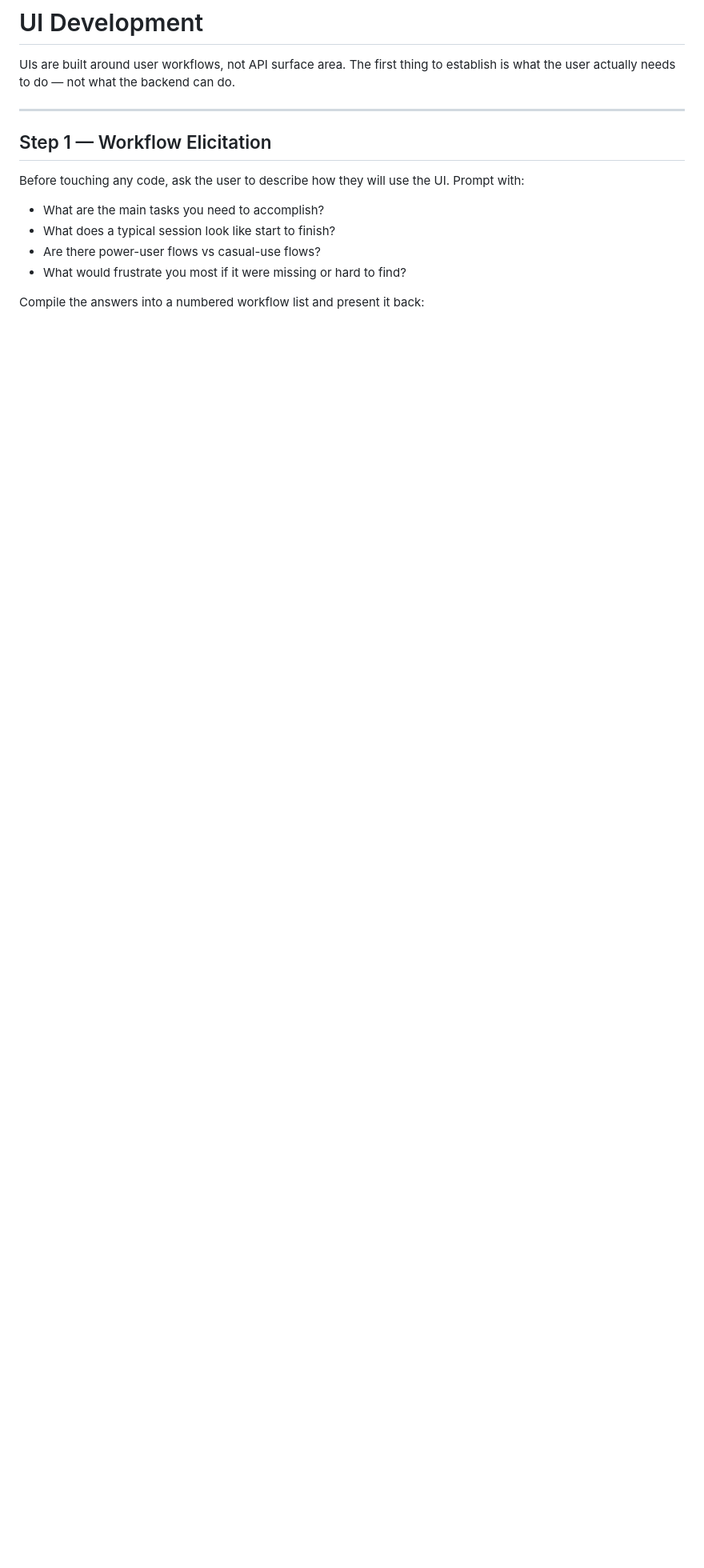
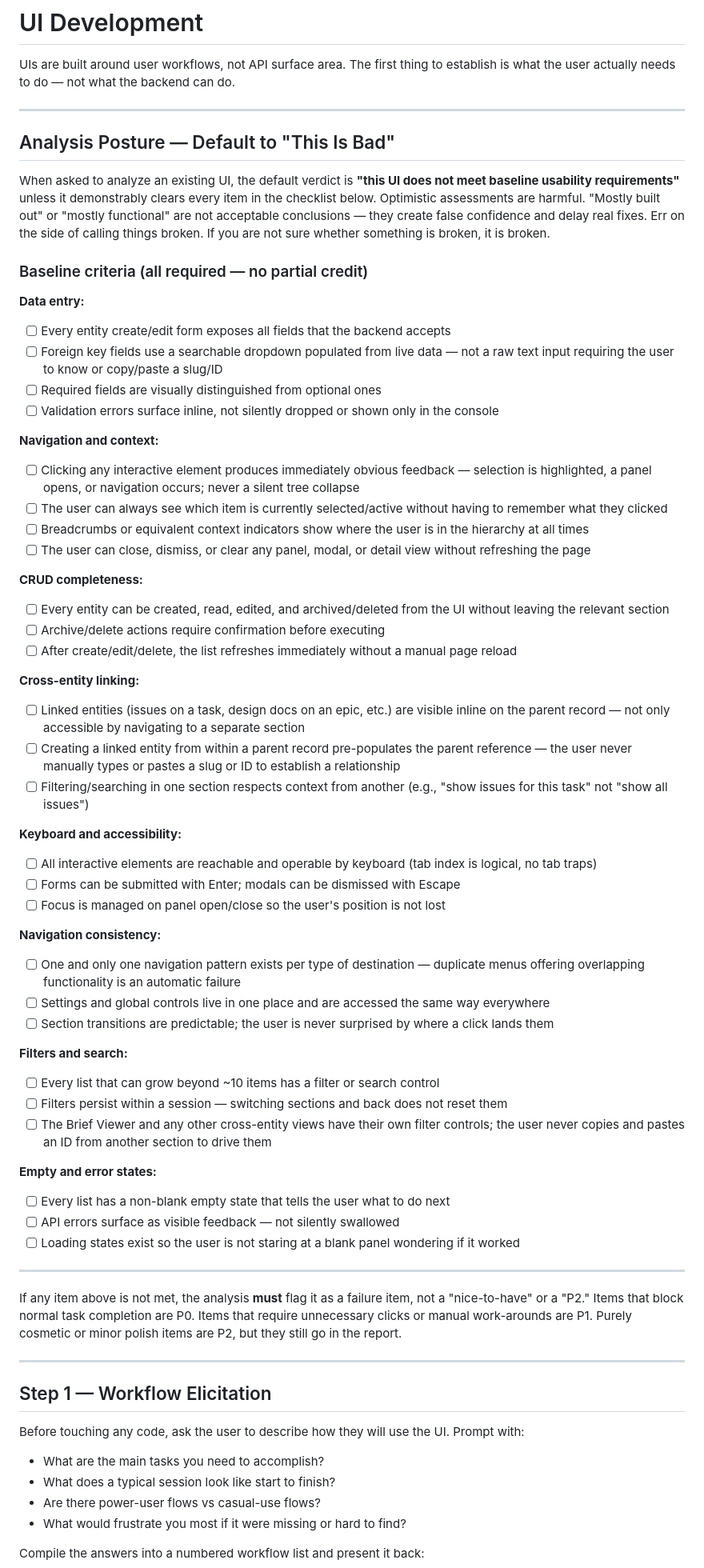
Before and after one commit to dwilson2547/SKILLS, a Markdown page: ui-development/SKILL.md, the part around one of its changes. Shown at 80% size. GitHub-like rendering; blank space fills up the shorter version.

Commit message:
feat(ui-development skill): add strict baseline analysis criteria
- Default verdict is now 'this UI does not meet baseline requirements'
  unless every checklist item is demonstrably cleared
- Baseline covers: form field completeness, FK dropdowns vs raw text inputs,
  navigation clarity, CRUD completeness, cross-entity inline linking,
  keyboard/tab-index, single navigation pattern rule, filter persistence,
  empty/error states
- Any baseline failure is a P0 or P1, never a nice-to-have
- 'Mostly working' explicitly defined as broken
- Rules section updated with copy/paste-ID anti-pattern language

Co-authored-by: Copilot <223556219+Copilot@users.noreply.github.com>

```diff
--- a/ui-development/SKILL.md
+++ b/ui-development/SKILL.md
@@ -7,6 +7,67 @@ description: 'Build or improve a UI. Use when the user asks to create a UI, buil
 
 UIs are built around user workflows, not API surface area. The first thing to establish is
 what the user actually needs to do — not what the backend can do.
+
+---
+
+## Analysis Posture — Default to "This Is Bad"
+
+When asked to analyze an existing UI, the default verdict is **"this UI does not meet baseline
+usability requirements"** unless it demonstrably clears every item in the checklist below.
+Optimistic assessments are harmful. "Mostly built out" or "mostly functional" are not
+acceptable conclusions — they create false confidence and delay real fixes. Err on the side
+of calling things broken. If you are not sure whether something is broken, it is broken.
+
+### Baseline criteria (all required — no partial credit)
+
+**Data entry:**
+- [ ] Every entity create/edit form exposes all fields that the backend accepts
+- [ ] Foreign key fields use a searchable dropdown populated from live data — not a raw text input requiring the user to know or copy/paste a slug/ID
+- [ ] Required fields are visually distinguished from optional ones
+- [ ] Validation errors surface inline, not silently dropped or shown only in the console
+
+**Navigation and context:**
+- [ ] Clicking any interactive element produces immediately obvious feedback — selection is highlighted, a panel opens, or navigation occurs; never a silent tree collapse
+- [ ] The user can always see which item is currently selected/active without having to remember what they clicked
+- [ ] Breadcrumbs or equivalent context indicators show where the user is in the hierarchy at all times
+- [ ] The user can close, dismiss, or clear any panel, modal, or detail view without refreshing the page
+
+**CRUD completeness:**
+- [ ] Every entity can be created, read, edited, and archived/deleted from the UI without leaving the relevant section
+- [ ] Archive/delete actions require confirmation before executing
+- [ ] After create/edit/delete, the list refreshes immediately without a manual page reload
+
+**Cross-entity linking:**
+- [ ] Linked entities (issues on a task, design docs on an epic, etc.) are visible inline on the parent record — not only accessible by navigating to a separate section
+- [ ] Creating a linked entity from within a parent record pre-populates the parent reference — the user never manually types or pastes a slug or ID to establish a relationship
+- [ ] Filtering/searching in one section respects context from another (e.g., "show issues for this task" not "show all issues")
+
+**Keyboard and accessibility:**
+- [ ] All interactive elements are reachable and operable by keyboard (tab index is logical, no tab traps)
+- [ ] Forms can be submitted with Enter; modals can be dismissed with Escape
+- [ ] Focus is managed on panel open/close so the user's position is not lost
+
+**Navigation consistency:**
+- [ ] One and only one navigation pattern exists per type of destination — duplicate menus offering overlapping functionality is an automatic failure
+- [ ] Settings and global controls live in one place and are accessed the same way everywhere
+- [ ] Section transitions are predictable; the user is never surprised by where a click lands them
+
+**Filters and search:**
+- [ ] Every list that can grow beyond ~10 items has a filter or search control
+- [ ] Filters persist within a session — switching sections and back does not reset them
+- [ ] The Brief Viewer and any other cross-entity views have their own filter controls; the user never copies and pastes an ID from another section to drive them
+
+**Empty and error states:**
+- [ ] Every list has a non-blank empty state that tells the user what to do next
+- [ ] API errors surface as visible feedback — not silently swallowed
+- [ ] Loading states exist so the user is not staring at a blank panel wondering if it worked
+
+---
+
+If any item above is not met, the analysis **must** flag it as a failure item, not a
+"nice-to-have" or a "P2." Items that block normal task completion are P0. Items that require
+unnecessary clicks or manual work-arounds are P1. Purely cosmetic or minor polish items are
+P2, but they still go in the report.
 
 ---
 
```
Also changed, not shown: other parts of ui-development/SKILL.md (+2 -0 lines).
